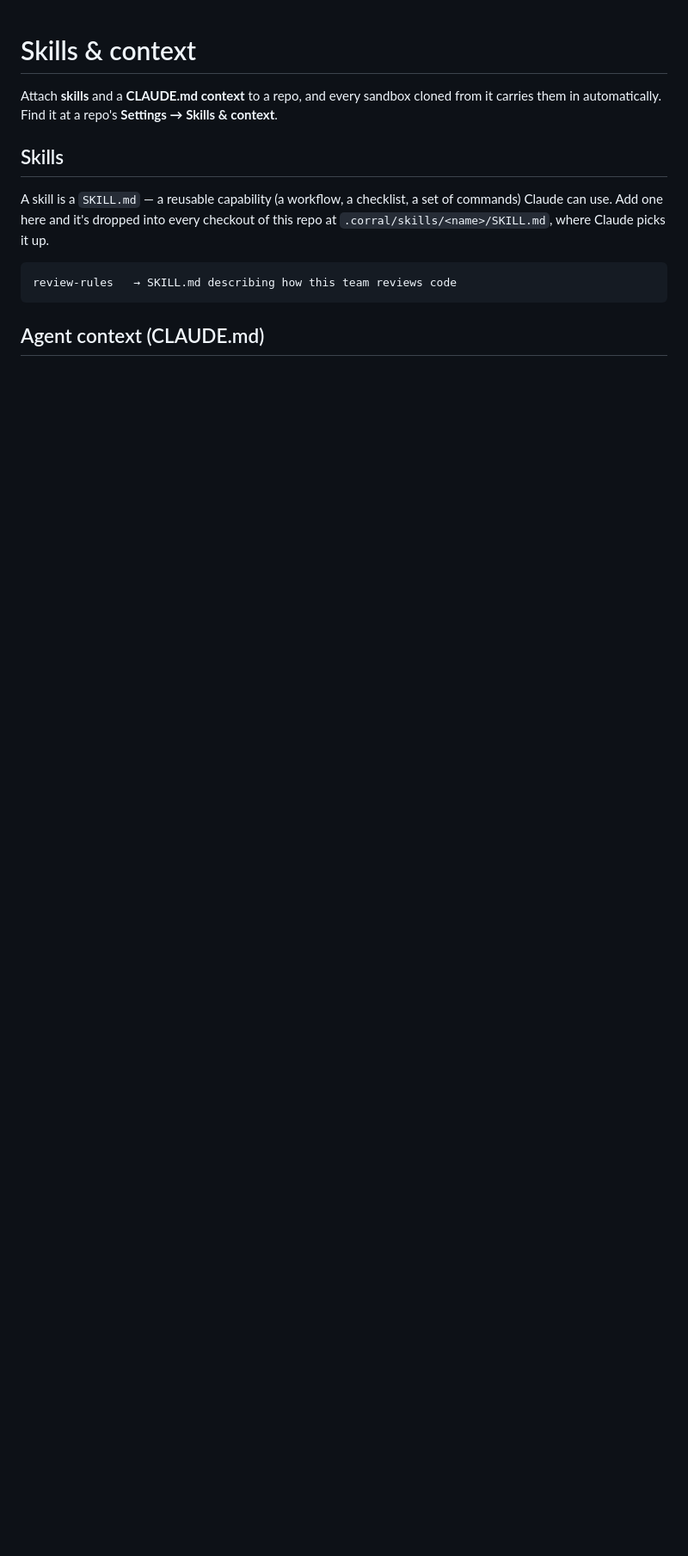
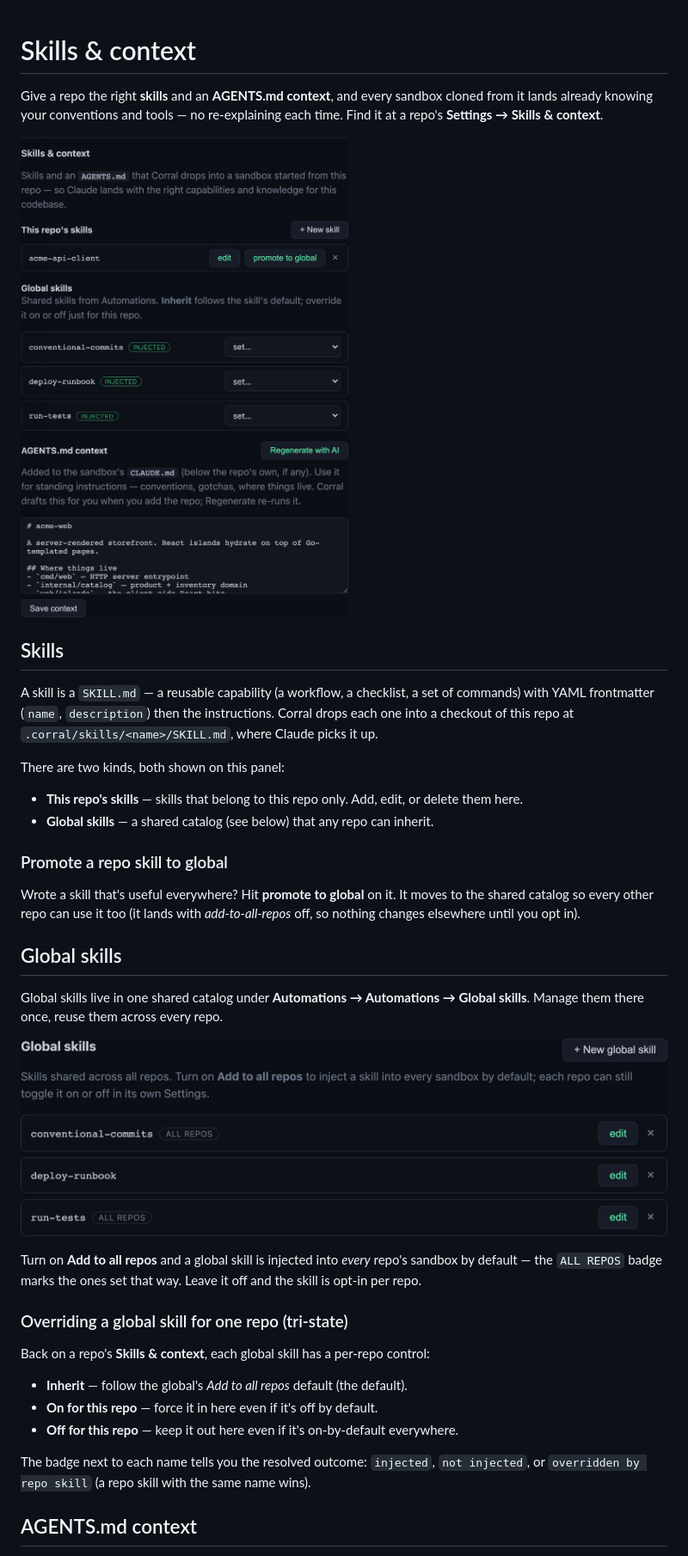
Before and after one commit to scoutapp/corral, a Markdown page: docs/skills-and-context.md, the part around one of its changes. Shown at 86% size. Drawn GitHub-style; pictures changed too: docs/img/global-skills.png (added), docs/img/repo-skills-context.png (added); blank space fills up the shorter version.

````diff
--- a/docs/skills-and-context.md
+++ b/docs/skills-and-context.md
@@ -1,19 +1,53 @@
 # Skills & context
 
-Attach **skills** and a **CLAUDE.md context** to a repo, and every sandbox cloned
-from it carries them in automatically. Find it at a repo's **Settings → Skills &
-context**.
+Give a repo the right **skills** and an **AGENTS.md context**, and every sandbox
+cloned from it lands already knowing your conventions and tools — no re-explaining
+each time. Find it at a repo's **Settings → Skills & context**.
+
+![A repo's Skills & context](img/repo-skills-context.png)
 
 ## Skills
 
 A skill is a `SKILL.md` — a reusable capability (a workflow, a checklist, a set of
-commands) Claude can use. Add one here and it's dropped into every checkout of this
-repo at `.corral/skills/<name>/SKILL.md`, where Claude picks it up.
+commands) with YAML frontmatter (`name`, `description`) then the instructions.
+Corral drops each one into a checkout of this repo at
+`.corral/skills/<name>/SKILL.md`, where Claude picks it up.
 
-```
-review-rules   → SKILL.md describing how this team reviews code
-```
+There are two kinds, both shown on this panel:
 
-## Agent context (CLAUDE.md)
+- **This repo's skills** — skills that belong to this repo only. Add, edit, or
+  delete them here.
+- **Global skills** — a shared catalog (see below) that any repo can inherit.
+
+### Promote a repo skill to global
+
+Wrote a skill that's useful everywhere? Hit **promote to global** on it. It moves
+to the shared catalog so every other repo can use it too (it lands with
+*add-to-all-repos* off, so nothing changes elsewhere until you opt in).
+
+## Global skills
+
+Global skills live in one shared catalog under **Automations → Automations →
+Global skills**. Manage them there once, reuse them across every repo.
+
+![The global skills catalog](img/global-skills.png)
+
+Turn on **Add to all repos** and a global skill is injected into *every* repo's
+sandbox by default — the `ALL REPOS` badge marks the ones set that way. Leave it
+off and the skill is opt-in per repo.
+
+### Overriding a global skill for one repo (tri-state)
+
+Back on a repo's **Skills & context**, each global skill has a per-repo control:
+
+- **Inherit** — follow the global's *Add to all repos* default (the default).
+- **On for this repo** — force it in here even if it's off by default.
+- **Off for this repo** — keep it out here even if it's on-by-default everywhere.
+
+The badge next to each name tells you the resolved outcome: `injected`,
+`not injected`, or `overridden by repo skill` (a repo skill with the same name
+wins).
+
+## AGENTS.md context
 
 Free-form guidance that becomes the repo's `CLAUDE.md` at the workspace root — the
````
Also changed, not shown: other parts of docs/skills-and-context.md (+21 -3 lines), docs/screenshots.md (+18 -0 lines), 8 other files.
